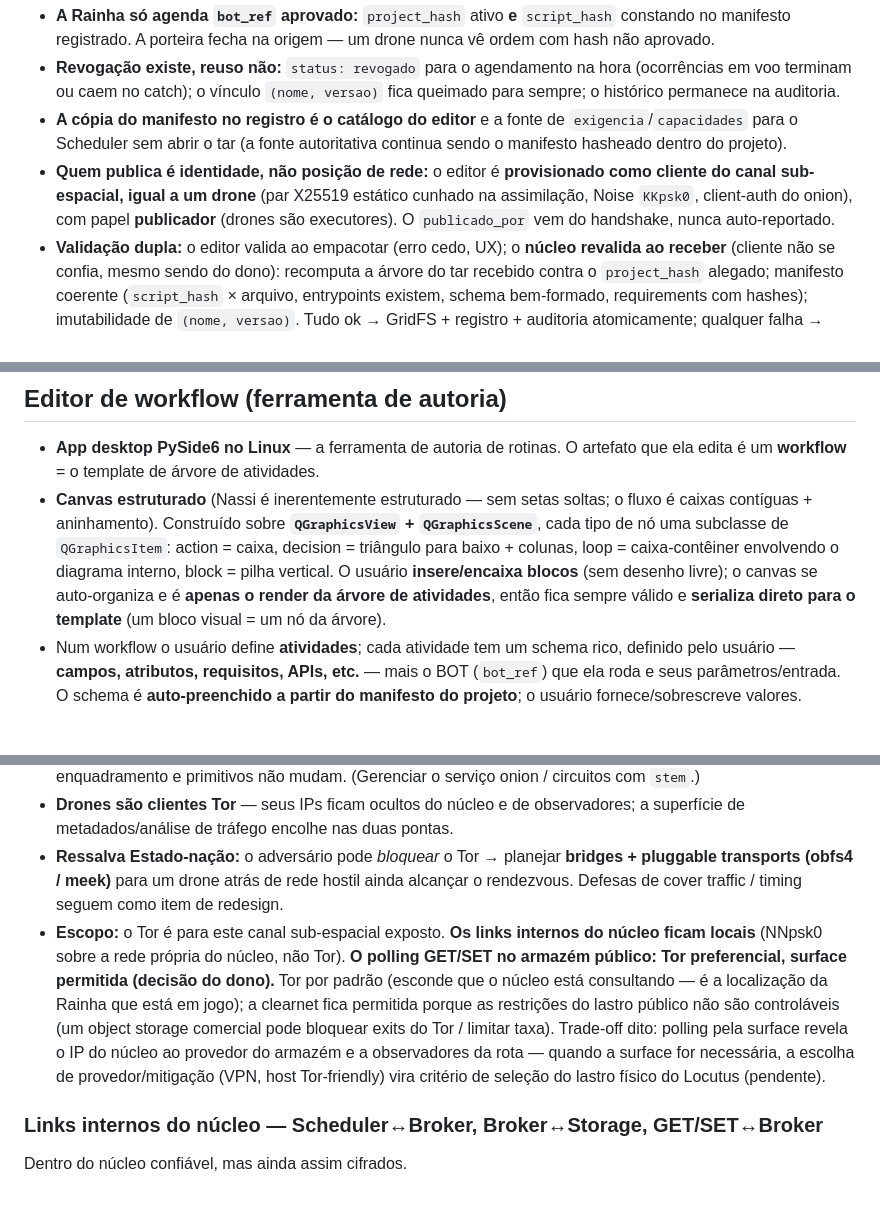
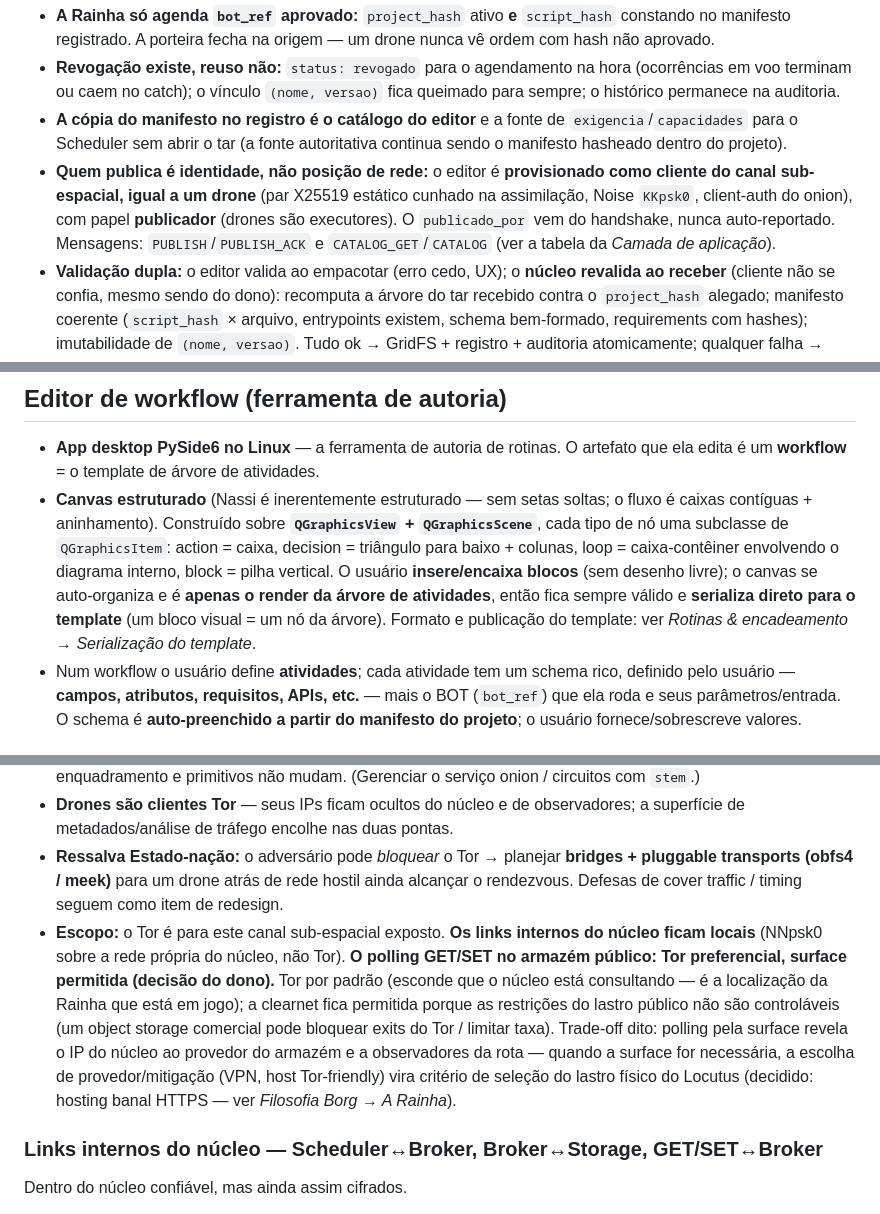
Before and after one commit to eueocraudio/myass, a Markdown page: CLAUDE.md, 3 parts joined by grey strips. GitHub-like rendering.

```diff
--- a/CLAUDE.md
+++ b/CLAUDE.md
@@ -275,7 +277,7 @@ Hash dá integridade; o **registro de publicação** dá legitimidade. Coleção
 - **A Rainha só agenda `bot_ref` aprovado:** `project_hash` ativo **e** `script_hash` constando no manifesto registrado. A porteira fecha na origem — um drone nunca vê ordem com hash não aprovado.
 - **Revogação existe, reuso não:** `status: revogado` para o agendamento na hora (ocorrências em voo terminam ou caem no catch); o vínculo `(nome, versao)` fica queimado para sempre; o histórico permanece na auditoria.
 - **A cópia do manifesto no registro é o catálogo do editor** e a fonte de `exigencia`/`capacidades` para o Scheduler sem abrir o tar (a fonte autoritativa continua sendo o manifesto hasheado dentro do projeto).
-- **Quem publica é identidade, não posição de rede:** o editor é **provisionado como cliente do canal sub-espacial, igual a um drone** (par X25519 estático cunhado na assimilação, Noise `KKpsk0`, client-auth do onion), com papel **publicador** (drones são executores). O `publicado_por` vem do handshake, nunca auto-reportado.
+- **Quem publica é identidade, não posição de rede:** o editor é **provisionado como cliente do canal sub-espacial, igual a um drone** (par X25519 estático cunhado na assimilação, Noise `KKpsk0`, client-auth do onion), com papel **publicador** (drones são executores). O `publicado_por` vem do handshake, nunca auto-reportado. Mensagens: `PUBLISH`/`PUBLISH_ACK` e `CATALOG_GET`/`CATALOG` (ver a tabela da *Camada de aplicação*).
 - **Validação dupla:** o editor valida ao empacotar (erro cedo, UX); o **núcleo revalida ao receber** (cliente não se confia, mesmo sendo do dono): recomputa a árvore do tar recebido contra o `project_hash` alegado; manifesto coerente (`script_hash` × arquivo, entrypoints existem, schema bem-formado, requirements com hashes); imutabilidade de `(nome, versao)`. Tudo ok → GridFS + registro + auditoria atomicamente; qualquer falha → rejeição integral, nada parcial.
 - **A cadeia tem três verificações independentes** — publicação (núcleo revalida), agendamento (Rainha só agenda aprovado), execução (Executor recomputa árvore + entrypoint) — nenhuma confiando na anterior. É este o muro que, pela decisão *sem sandbox* acima, faz o papel do isolamento de runtime.
 
@@ -332,7 +335,7 @@ Como um artefato binário grande sai de uma atividade e vira entrada de outra (p
 ## Editor de workflow (ferramenta de autoria)
 
 - **App desktop PySide6 no Linux** — a ferramenta de autoria de rotinas. O artefato que ela edita é um **workflow** = o template de árvore de atividades.
-- **Canvas estruturado** (Nassi é inerentemente estruturado — sem setas soltas; o fluxo é caixas contíguas + aninhamento). Construído sobre **`QGraphicsView` + `QGraphicsScene`**, cada tipo de nó uma subclasse de `QGraphicsItem`: action = caixa, decision = triângulo para baixo + colunas, loop = caixa-contêiner envolvendo o diagrama interno, block = pilha vertical. O usuário **insere/encaixa blocos** (sem desenho livre); o canvas se auto-organiza e é **apenas o render da árvore de atividades**, então fica sempre válido e **serializa direto para o template** (um bloco visual = um nó da árvore).
+- **Canvas estruturado** (Nassi é inerentemente estruturado — sem setas soltas; o fluxo é caixas contíguas + aninhamento). Construído sobre **`QGraphicsView` + `QGraphicsScene`**, cada tipo de nó uma subclasse de `QGraphicsItem`: action = caixa, decision = triângulo para baixo + colunas, loop = caixa-contêiner envolvendo o diagrama interno, block = pilha vertical. O usuário **insere/encaixa blocos** (sem desenho livre); o canvas se auto-organiza e é **apenas o render da árvore de atividades**, então fica sempre válido e **serializa direto para o template** (um bloco visual = um nó da árvore). Formato e publicação do template: ver *Rotinas & encadeamento → Serialização do template*.
 - Num workflow o usuário define **atividades**; cada atividade tem um schema rico, definido pelo usuário — **campos, atributos, requisitos, APIs, etc.** — mais o BOT (`bot_ref`) que ela roda e seus parâmetros/entrada. O schema é **auto-preenchido a partir do manifesto do projeto**; o usuário fornece/sobrescreve valores.
 
 ## Canais seguros
@@ -359,7 +362,7 @@ O canal externo cavalga **dentro da rede Tor** (onion routing), não na clearnet
 - **O Noise roda sobre o SOCKS5 do Tor** — o `SOCK_STREAM` cru conecta pelo proxy SOCKS do Tor até o `.onion`; enquadramento e primitivos não mudam. (Gerenciar o serviço onion / circuitos com `stem`.)
 - **Drones são clientes Tor** — seus IPs ficam ocultos do núcleo e de observadores; a superfície de metadados/análise de tráfego encolhe nas duas pontas.
 - **Ressalva Estado-nação:** o adversário pode *bloquear* o Tor → planejar **bridges + pluggable transports (obfs4 / meek)** para um drone atrás de rede hostil ainda alcançar o rendezvous. Defesas de cover traffic / timing seguem como item de redesign.
-- **Escopo:** o Tor é para este canal sub-espacial exposto. **Os links internos do núcleo ficam locais** (NNpsk0 sobre a rede própria do núcleo, não Tor). **O polling GET/SET no armazém público: Tor preferencial, surface permitida (decisão do dono).** Tor por padrão (esconde que o núcleo está consultando — é a localização da Rainha que está em jogo); a clearnet fica permitida porque as restrições do lastro público não são controláveis (um object storage comercial pode bloquear exits do Tor / limitar taxa). Trade-off dito: polling pela surface revela o IP do núcleo ao provedor do armazém e a observadores da rota — quando a surface for necessária, a escolha de provedor/mitigação (VPN, host Tor-friendly) vira critério de seleção do lastro físico do Locutus (pendente).
+- **Escopo:** o Tor é para este canal sub-espacial exposto. **Os links internos do núcleo ficam locais** (NNpsk0 sobre a rede própria do núcleo, não Tor). **O polling GET/SET no armazém público: Tor preferencial, surface permitida (decisão do dono).** Tor por padrão (esconde que o núcleo está consultando — é a localização da Rainha que está em jogo); a clearnet fica permitida porque as restrições do lastro público não são controláveis (um object storage comercial pode bloquear exits do Tor / limitar taxa). Trade-off dito: polling pela surface revela o IP do núcleo ao provedor do armazém e a observadores da rota — quando a surface for necessária, a escolha de provedor/mitigação (VPN, host Tor-friendly) vira critério de seleção do lastro físico do Locutus (decidido: hosting banal HTTPS — ver *Filosofia Borg → A Rainha*).
 
 ### Links internos do núcleo — Scheduler↔Broker, Broker↔Storage, GET/SET↔Broker
 
```
Also changed, not shown: other parts of CLAUDE.md (+15 -17 lines).
